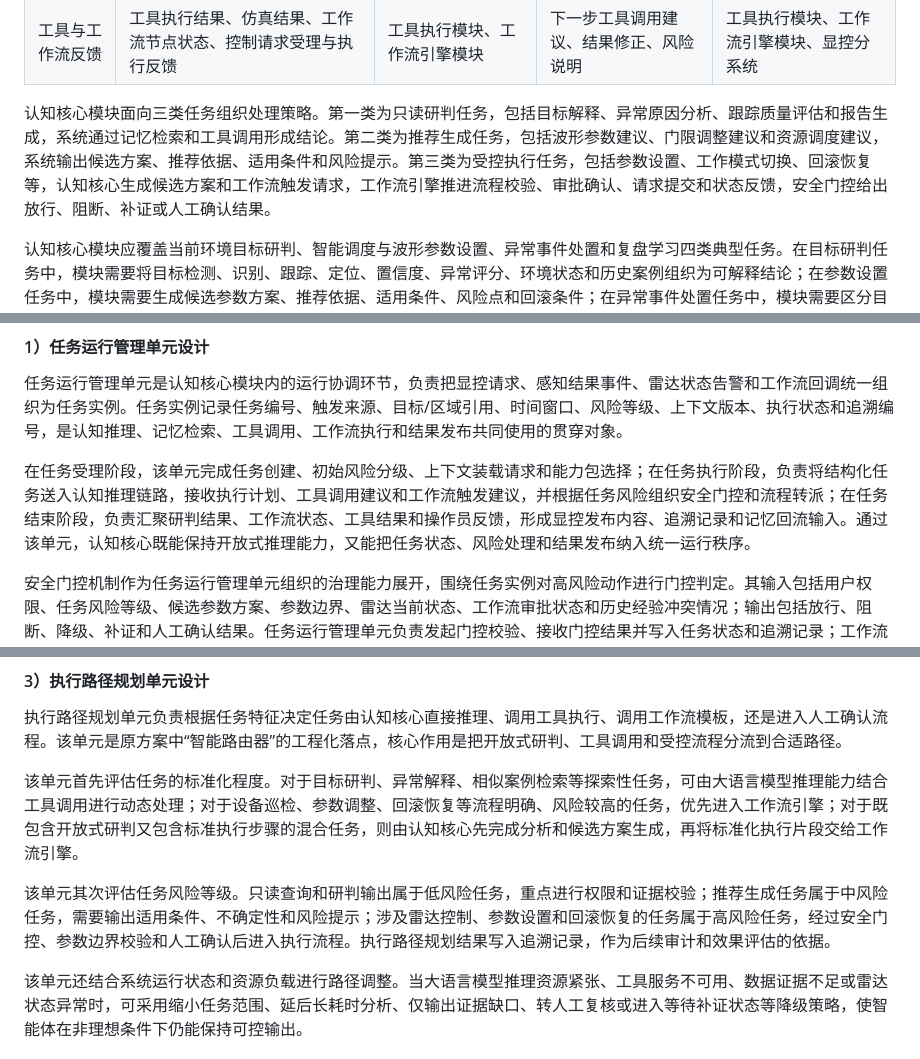
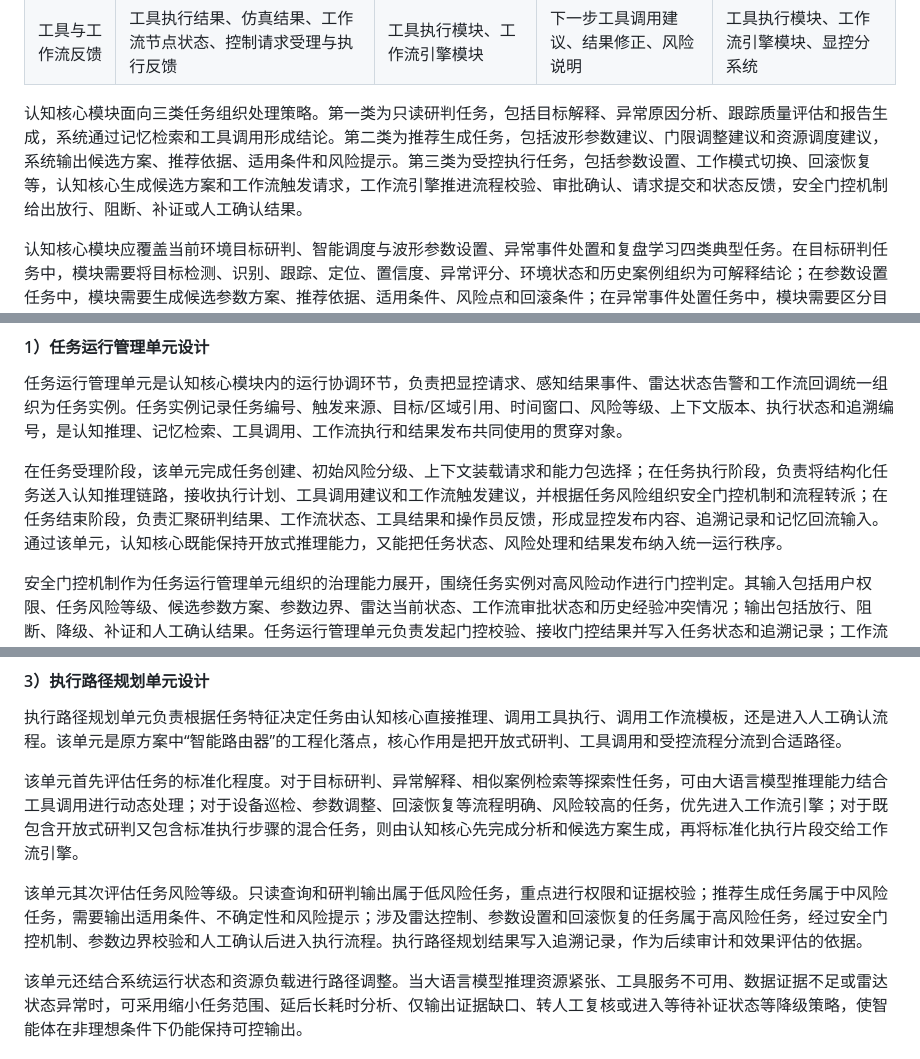
Before and after one commit to StormSeven1/obsidian-vault, a Markdown page: radar agent/4.3.3.2 LD智能体子系统技术方案.md, 3 parts joined by grey strips. Rendered like a GitHub page.

```diff
--- a/radar agent/4.3.3.2 LD智能体子系统技术方案.md
+++ b/radar agent/4.3.3.2 LD智能体子系统技术方案.md
@@ -207,7 +207,7 @@ graph TB
 | 记忆与知识输入 | 当前任务上下文、近期任务链、相似案例、参数策略、专业知识 | 记忆管理模块、数据库管理与接入模块 | 任务推理依据、经验引用、候选策略 | 认知核心内部推理链路 |
 | 工具与工作流反馈 | 工具执行结果、仿真结果、工作流节点状态、控制请求受理与执行反馈 | 工具执行模块、工作流引擎模块 | 下一步工具调用建议、结果修正、风险说明 | 工具执行模块、工作流引擎模块、显控分系统 |
 
-认知核心模块面向三类任务组织处理策略。第一类为只读研判任务，包括目标解释、异常原因分析、跟踪质量评估和报告生成，系统通过记忆检索和工具调用形成结论。第二类为推荐生成任务，包括波形参数建议、门限调整建议和资源调度建议，系统输出候选方案、推荐依据、适用条件和风险提示。第三类为受控执行任务，包括参数设置、工作模式切换、回滚恢复等，认知核心生成候选方案和工作流触发请求，工作流引擎推进流程校验、审批确认、请求提交和状态反馈，安全门控给出放行、阻断、补证或人工确认结果。
+认知核心模块面向三类任务组织处理策略。第一类为只读研判任务，包括目标解释、异常原因分析、跟踪质量评估和报告生成，系统通过记忆检索和工具调用形成结论。第二类为推荐生成任务，包括波形参数建议、门限调整建议和资源调度建议，系统输出候选方案、推荐依据、适用条件和风险提示。第三类为受控执行任务，包括参数设置、工作模式切换、回滚恢复等，认知核心生成候选方案和工作流触发请求，工作流引擎推进流程校验、审批确认、请求提交和状态反馈，安全门控机制给出放行、阻断、补证或人工确认结果。
 
 认知核心模块应覆盖当前环境目标研判、智能调度与波形参数设置、异常事件处置和复盘学习四类典型任务。在目标研判任务中，模块需要将目标检测、识别、跟踪、定位、置信度、异常评分、环境状态和历史案例组织为可解释结论；在参数设置任务中，模块需要生成候选参数方案、推荐依据、适用条件、风险点和回滚条件；在异常事件处置任务中，模块需要区分目标异常、感知异常、参数异常、设备异常、环境异常和数据异常，并输出可能原因、证据链和补证建议；在复盘学习任务中，模块需要辅助生成复盘摘要、经验标签和候选经验说明。
 
@@ -217,7 +217,7 @@ graph TB
 
 任务运行管理单元是认知核心模块内的运行协调环节，负责把显控请求、感知结果事件、雷达状态告警和工作流回调统一组织为任务实例。任务实例记录任务编号、触发来源、目标/区域引用、时间窗口、风险等级、上下文版本、执行状态和追溯编号，是认知推理、记忆检索、工具调用、工作流执行和结果发布共同使用的贯穿对象。
 
-在任务受理阶段，该单元完成任务创建、初始风险分级、上下文装载请求和能力包选择；在任务执行阶段，负责将结构化任务送入认知推理链路，接收执行计划、工具调用建议和工作流触发建议，并根据任务风险组织安全门控和流程转派；在任务结束阶段，负责汇聚研判结果、工作流状态、工具结果和操作员反馈，形成显控发布内容、追溯记录和记忆回流输入。通过该单元，认知核心既能保持开放式推理能力，又能把任务状态、风险处理和结果发布纳入统一运行秩序。
+在任务受理阶段，该单元完成任务创建、初始风险分级、上下文装载请求和能力包选择；在任务执行阶段，负责将结构化任务送入认知推理链路，接收执行计划、工具调用建议和工作流触发建议，并根据任务风险组织安全门控机制和流程转派；在任务结束阶段，负责汇聚研判结果、工作流状态、工具结果和操作员反馈，形成显控发布内容、追溯记录和记忆回流输入。通过该单元，认知核心既能保持开放式推理能力，又能把任务状态、风险处理和结果发布纳入统一运行秩序。
 
 安全门控机制作为任务运行管理单元组织的治理能力展开，围绕任务实例对高风险动作进行门控判定。其输入包括用户权限、任务风险等级、候选参数方案、参数边界、雷达当前状态、工作流审批状态和历史经验冲突情况；输出包括放行、阻断、降级、补证和人工确认结果。任务运行管理单元负责发起门控校验、接收门控结果并写入任务状态和追溯记录；工作流引擎依据门控结果推进仿真、审批、控制请求提交或回滚恢复；工具执行模块只在受控流程节点中调用相应控制请求适配工具。通过这种设计，安全门控被纳入任务运行、工作流执行和追溯记录的统一链路中，支撑控制类任务的受控推进，并保持五大核心模块划分稳定。
 
@@ -237,7 +237,7 @@ graph TB
 
 该单元首先评估任务的标准化程度。对于目标研判、异常解释、相似案例检索等探索性任务，可由大语言模型推理能力结合工具调用进行动态处理；对于设备巡检、参数调整、回滚恢复等流程明确、风险较高的任务，优先进入工作流引擎；对于既包含开放式研判又包含标准执行步骤的混合任务，则由认知核心先完成分析和候选方案生成，再将标准化执行片段交给工作流引擎。
 
-该单元其次评估任务风险等级。只读查询和研判输出属于低风险任务，重点进行权限和证据校验；推荐生成任务属于中风险任务，需要输出适用条件、不确定性和风险提示；涉及雷达控制、参数设置和回滚恢复的任务属于高风险任务，经过安全门控、参数边界校验和人工确认后进入执行流程。执行路径规划结果写入追溯记录，作为后续审计和效果评估的依据。
+该单元其次评估任务风险等级。只读查询和研判输出属于低风险任务，重点进行权限和证据校验；推荐生成任务属于中风险任务，需要输出适用条件、不确定性和风险提示；涉及雷达控制、参数设置和回滚恢复的任务属于高风险任务，经过安全门控机制、参数边界校验和人工确认后进入执行流程。执行路径规划结果写入追溯记录，作为后续审计和效果评估的依据。
 
 该单元还结合系统运行状态和资源负载进行路径调整。当大语言模型推理资源紧张、工具服务不可用、数据证据不足或雷达状态异常时，可采用缩小任务范围、延后长耗时分析、仅输出证据缺口、转人工复核或进入等待补证状态等降级策略，使智能体在非理想条件下仍能保持可控输出。
 
```
Also changed, not shown: other parts of radar agent/4.3.3.2 LD智能体子系统技术方案.md (+8 -8 lines).
